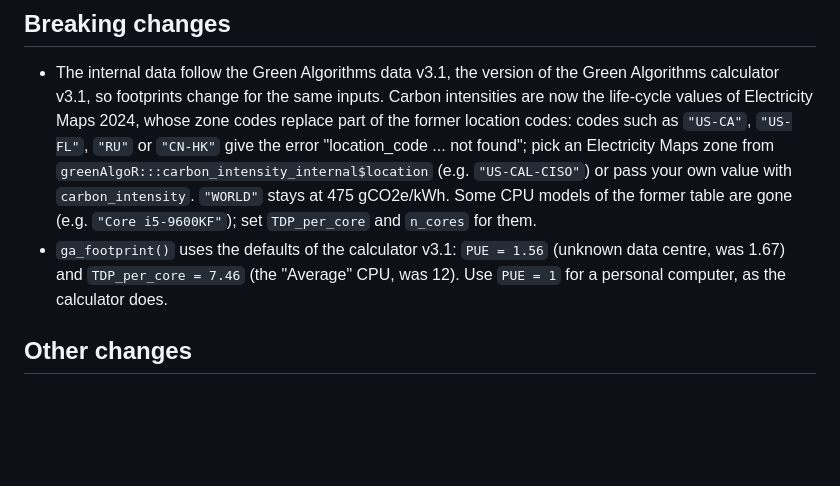
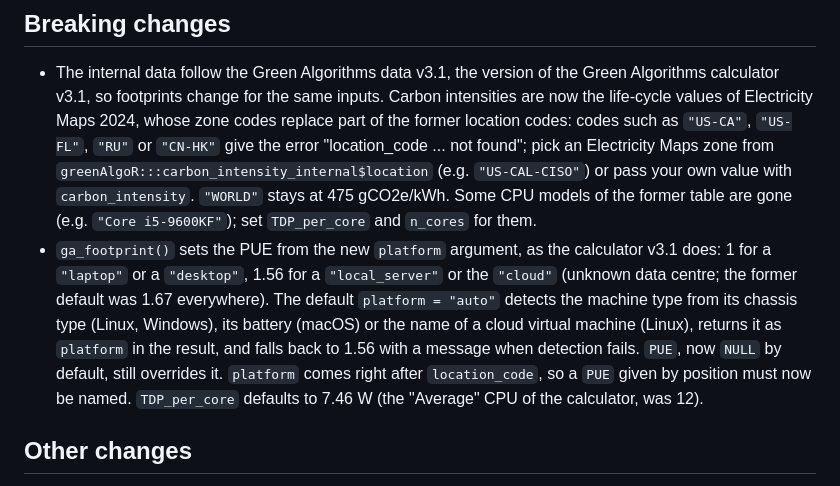
Before and after one commit to adrientaudiere/greenAlgoR, a Markdown page: NEWS.md, the part around the change. Drawn GitHub-style; blank space fills up the shorter version.

```diff
--- a/NEWS.md
+++ b/NEWS.md
@@ -3,7 +3,7 @@
 ## Breaking changes
 
 * The internal data follow the Green Algorithms data v3.1, the version of the Green Algorithms calculator v3.1, so footprints change for the same inputs. Carbon intensities are now the life-cycle values of Electricity Maps 2024, whose zone codes replace part of the former location codes: codes such as `"US-CA"`, `"US-FL"`, `"RU"` or `"CN-HK"` give the error "location_code ... not found"; pick an Electricity Maps zone from `greenAlgoR:::carbon_intensity_internal$location` (e.g. `"US-CAL-CISO"`) or pass your own value with `carbon_intensity`. `"WORLD"` stays at 475 gCO2e/kWh. Some CPU models of the former table are gone (e.g. `"Core i5-9600KF"`); set `TDP_per_core` and `n_cores` for them.
-* `ga_footprint()` uses the defaults of the calculator v3.1: `PUE = 1.56` (unknown data centre, was 1.67) and `TDP_per_core = 7.46` (the "Average" CPU, was 12). Use `PUE = 1` for a personal computer, as the calculator does.
+* `ga_footprint()` sets the PUE from the new `platform` argument, as the calculator v3.1 does: 1 for a `"laptop"` or a `"desktop"`, 1.56 for a `"local_server"` or the `"cloud"` (unknown data centre; the former default was 1.67 everywhere). The default `platform = "auto"` detects the machine type from its chassis type (Linux, Windows), its battery (macOS) or the name of a cloud virtual machine (Linux), returns it as `platform` in the result, and falls back to 1.56 with a message when detection fails. `PUE`, now `NULL` by default, still overrides it. `platform` comes right after `location_code`, so a `PUE` given by position must now be named. `TDP_per_core` defaults to 7.46 W (the "Average" CPU of the calculator, was 12).
 
 ## Other changes
 
```
Also changed, not shown: README.md (+15 -12 lines), man/figures/README-plot-basic-1.png, 6 other files.
